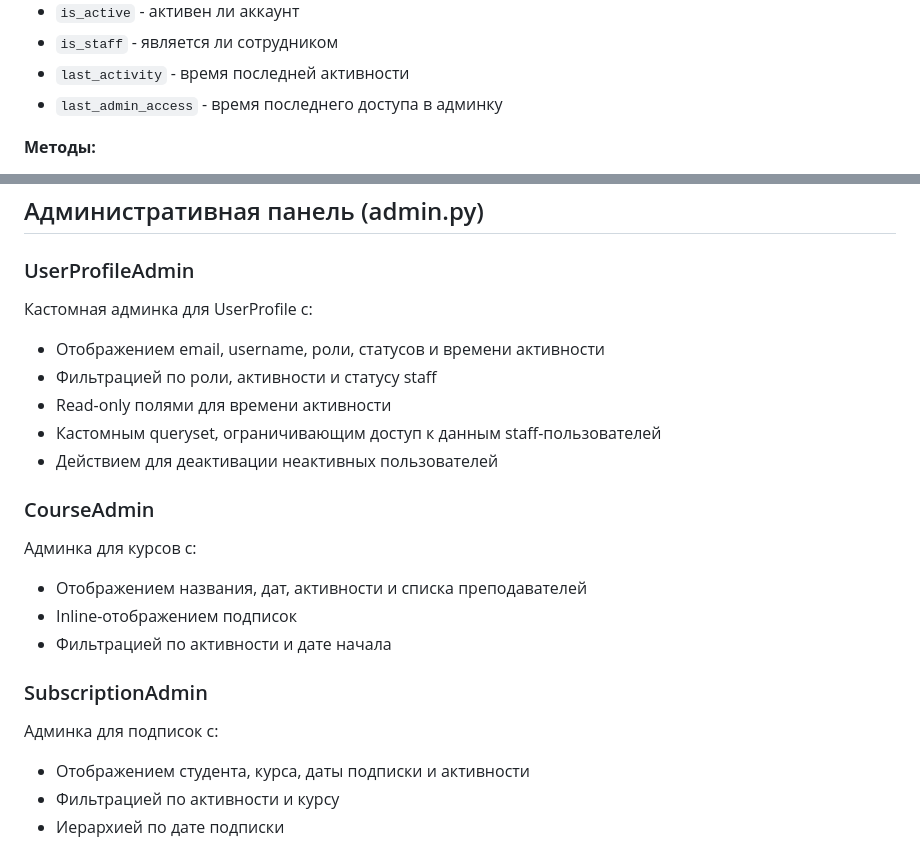
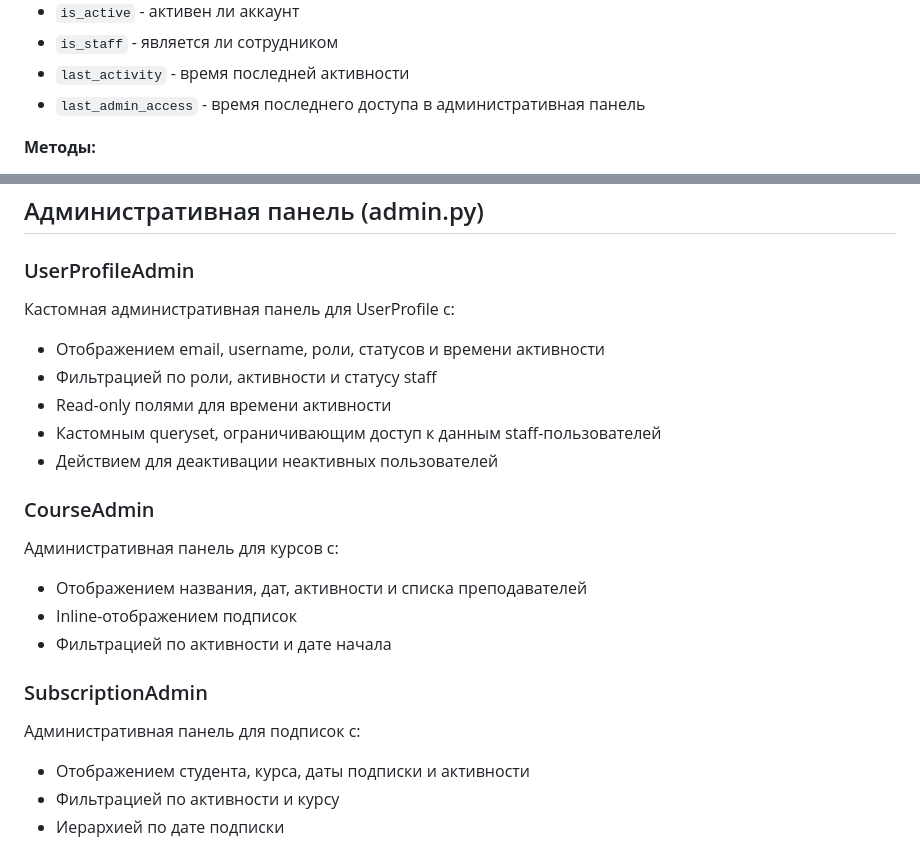
Before and after one commit to ivasik123/personal_accounts_v1, a Markdown page: README.md, 2 parts joined by grey strips. GitHub-like rendering.

```diff
--- a/README.md
+++ b/README.md
@@ -25,7 +25,7 @@
 - `is_active` - активен ли аккаунт
 - `is_staff` - является ли сотрудником
 - `last_activity` - время последней активности
-- `last_admin_access` - время последнего доступа в админку
+- `last_admin_access` - время последнего доступа в административная панель
 
 **Методы:**
 - `clean()` - валидация роли пользователя
@@ -72,7 +72,7 @@
 ## Административная панель (admin.py)
 
 ### UserProfileAdmin
-Кастомная админка для UserProfile с:
+Кастомная административная панель для UserProfile с:
 - Отображением email, username, роли, статусов и времени активности
 - Фильтрацией по роли, активности и статусу staff
 - Read-only полями для времени активности
@@ -80,13 +80,13 @@
 - Действием для деактивации неактивных пользователей
 
 ### CourseAdmin
-Админка для курсов с:
+Административная панель для курсов с:
 - Отображением названия, дат, активности и списка преподавателей
 - Inline-отображением подписок
 - Фильтрацией по активности и дате начала
 
 ### SubscriptionAdmin
-Админка для подписок с:
+Административная панель для подписок с:
 - Отображением студента, курса, даты подписки и активности
 - Фильтрацией по активности и курсу
 - Иерархией по дате подписки
```
